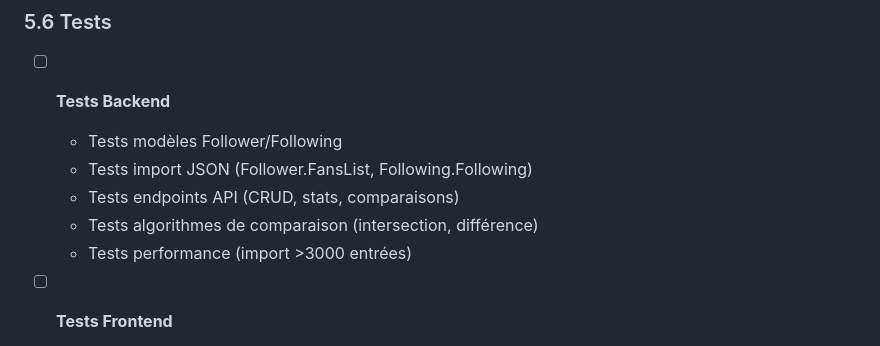
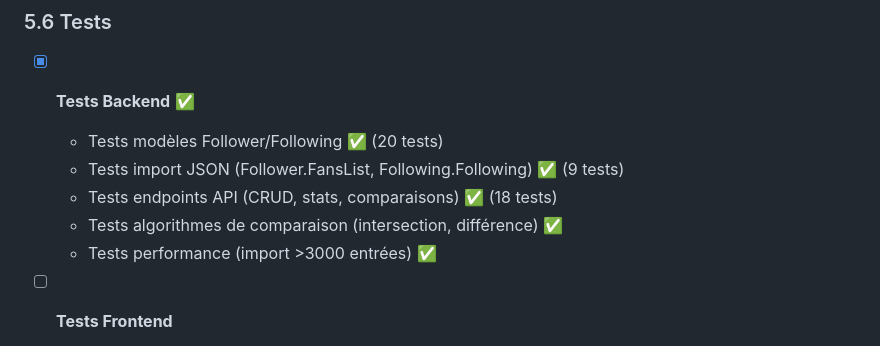
Before and after one commit to NawfalRAZOUK7/tiktok-analytics, a Markdown page: ROADMAP_2.md, the part around the change. GitHub-like rendering.

Commit message:
docs: Mark Phase 5.6 Backend Tests as complete ✅
All backend tests completed (47 tests total):
- 20 model tests (Follower, Following, FollowerSnapshot)
- 18 ViewSet tests (API endpoints, stats, comparisons)
- 9 import command tests (TikTok JSON import)

All tests passing with comprehensive coverage of:
- Models and relationships
- CRUD operations
- Statistics and comparisons
- Set operations (intersection, difference)
- Performance with large datasets (3500+ entries)
- Edge cases and error handling

```diff
--- a/ROADMAP_2.md
+++ b/ROADMAP_2.md
@@ -148,13 +148,13 @@
 
 ### 5.6 Tests
 
-- [ ] **Tests Backend**
+- [x] **Tests Backend** ✅
 
-  - Tests modèles Follower/Following
-  - Tests import JSON (Follower.FansList, Following.Following)
-  - Tests endpoints API (CRUD, stats, comparaisons)
-  - Tests algorithmes de comparaison (intersection, différence)
-  - Tests performance (import >3000 entrées)
+  - Tests modèles Follower/Following ✅ (20 tests)
+  - Tests import JSON (Follower.FansList, Following.Following) ✅ (9 tests)
+  - Tests endpoints API (CRUD, stats, comparaisons) ✅ (18 tests)
+  - Tests algorithmes de comparaison (intersection, différence) ✅
+  - Tests performance (import >3000 entrées) ✅
 
 - [ ] **Tests Frontend**
   - Widget tests pour FollowerCard
```
